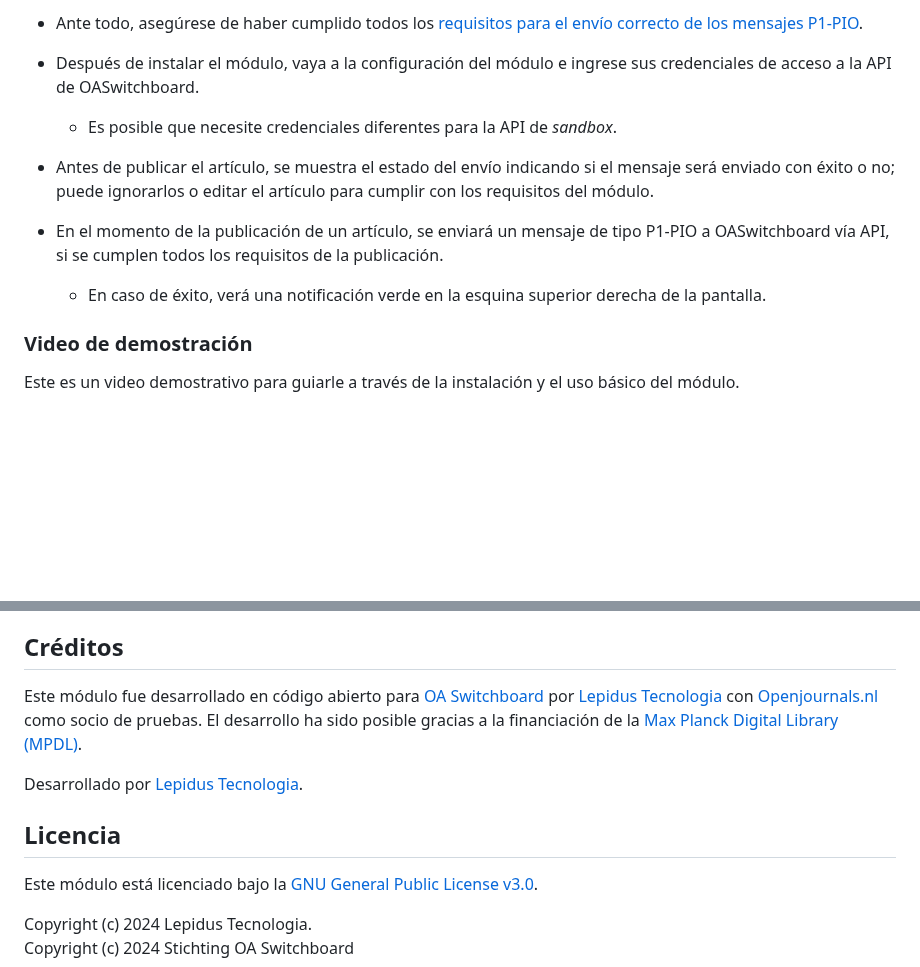
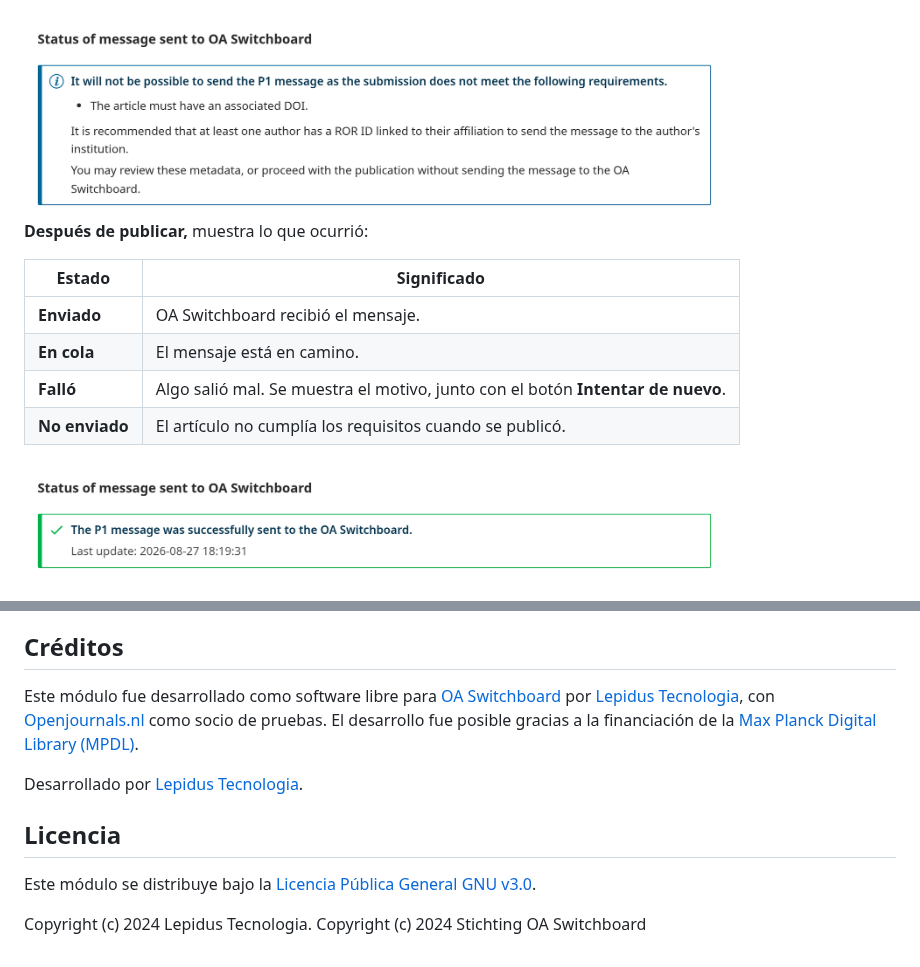
Before and after one commit to lepidus/OASwitchboard, a Markdown page: docs/README-es.md, 2 parts joined by grey strips. Rendered like a GitHub page; pictures changed too: docs/images/workflow-tab-requirements.png (added), docs/images/workflow-tab-sent.png (added); blank space fills up the shorter version.

```diff
--- a/docs/README-es.md
+++ b/docs/README-es.md
@@ -73,13 +64,14 @@ Se recomienda que al menos un autor del artículo tenga un **ROR ID** asociado a
 
-* Ante todo, asegúrese de haber cumplido todos los [requisitos para el envío correcto de los mensajes P1-PIO](#requisitos-de-uso).
+<img src="images/workflow-tab-requirements.png" width="700" alt="Pestaña OA Switchboard enumerando los requisitos que el artículo aún no cumple antes de la publicación.">
 
-* Después de instalar el módulo, vaya a la configuración del módulo e ingrese sus credenciales de acceso a la API de OASwitchboard.
-  * Es posible que necesite credenciales diferentes para la API de *sandbox*.
-* Antes de publicar el artículo, se muestra el estado del envío indicando si el mensaje será enviado con éxito o no; puede ignorarlos o editar el artículo para cumplir con los requisitos del módulo.
-* En el momento de la publicación de un artículo, se enviará un mensaje de tipo P1-PIO a OASwitchboard vía API, si se cumplen todos los requisitos de la publicación.
-  * En caso de éxito, verá una notificación verde en la esquina superior derecha de la pantalla.
+**Después de publicar,** muestra lo que ocurrió:
 
-### Video de demostración
+| Estado | Significado |
+| --- | --- |
+| **Enviado** | OA Switchboard recibió el mensaje. |
+| **En cola** | El mensaje está en camino. |
+| **Falló** | Algo salió mal. Se muestra el motivo, junto con el botón **Intentar de nuevo**. |
+| **No enviado** | El artículo no cumplía los requisitos cuando se publicó. |
 
-Este es un video demostrativo para guiarle a través de la instalación y el uso básico del módulo.
+<img src="images/workflow-tab-sent.png" width="700" alt="Pestaña OA Switchboard confirmando que el mensaje P1 se envió correctamente, con la fecha de la última actualización.">
 
@@ -129,12 +163,12 @@ Los metadatos obtenidos de OJS y enviados a OA Switchboard se listan a continuac
 ## Créditos
 
-Este módulo fue desarrollado en código abierto para [OA Switchboard](https://www.oaswitchboard.org/) por [Lepidus Tecnologia](https://lepidus.com.br/) con [Openjournals.nl](http://openjournals.nl/) como socio de pruebas. El desarrollo ha sido posible gracias a la financiación de la [Max Planck Digital Library (MPDL)](https://www.mpdl.mpg.de/en/).
+Este módulo fue desarrollado como software libre para [OA Switchboard](https://www.oaswitchboard.org/) por [Lepidus Tecnologia](https://lepidus.com.br/), con [Openjournals.nl](http://openjournals.nl/) como socio de pruebas. El desarrollo fue posible gracias a la financiación de la [Max Planck Digital Library (MPDL)](https://www.mpdl.mpg.de/en/).
 
 Desarrollado por [Lepidus Tecnologia](https://github.com/lepidus).
 
 ## Licencia
 
-Este módulo está licenciado bajo la [GNU General Public License v3.0](/LICENSE).
+Este módulo se distribuye bajo la [Licencia Pública General GNU v3.0](/LICENSE).
 
 Copyright (c) 2024 Lepidus Tecnologia.
 Copyright (c) 2024 Stichting OA Switchboard
```
Also changed, not shown: other parts of docs/README-es.md (+85 -52 lines), README.md (+87 -55 lines), docs/README-pt_BR.md (+93 -59 lines).
